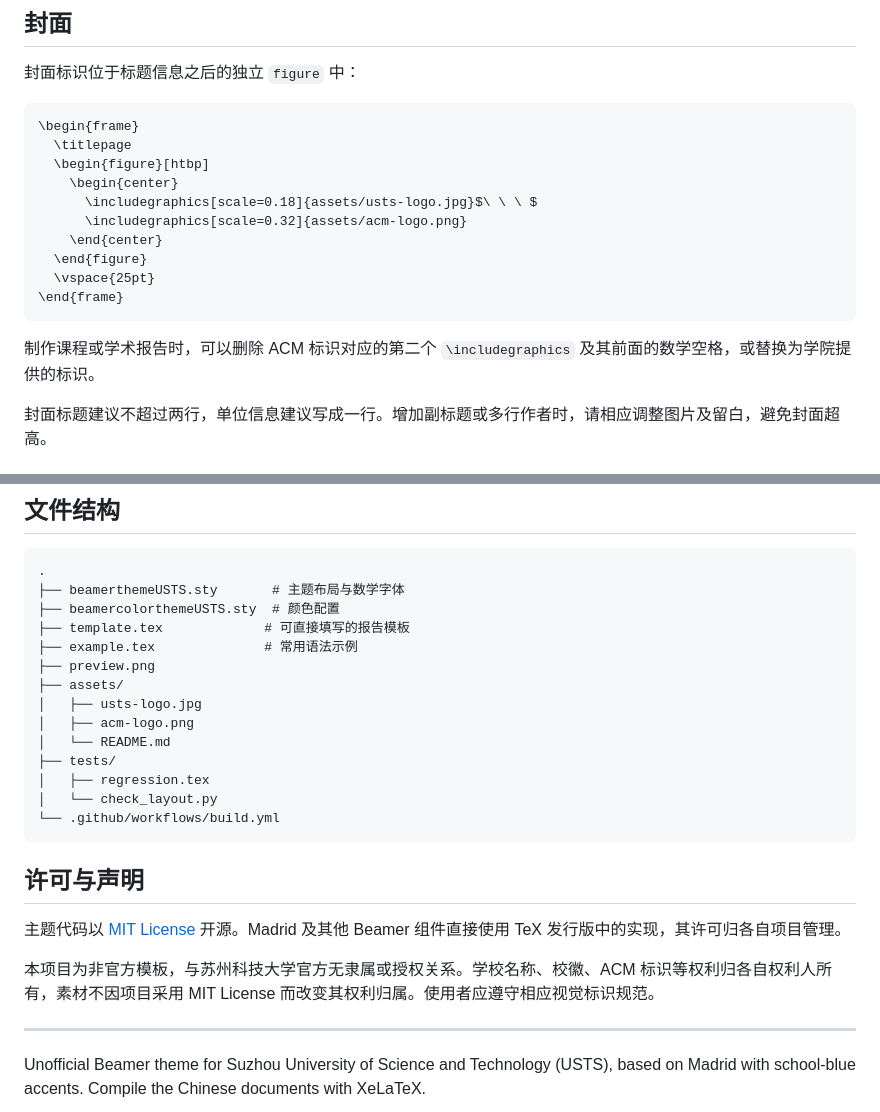
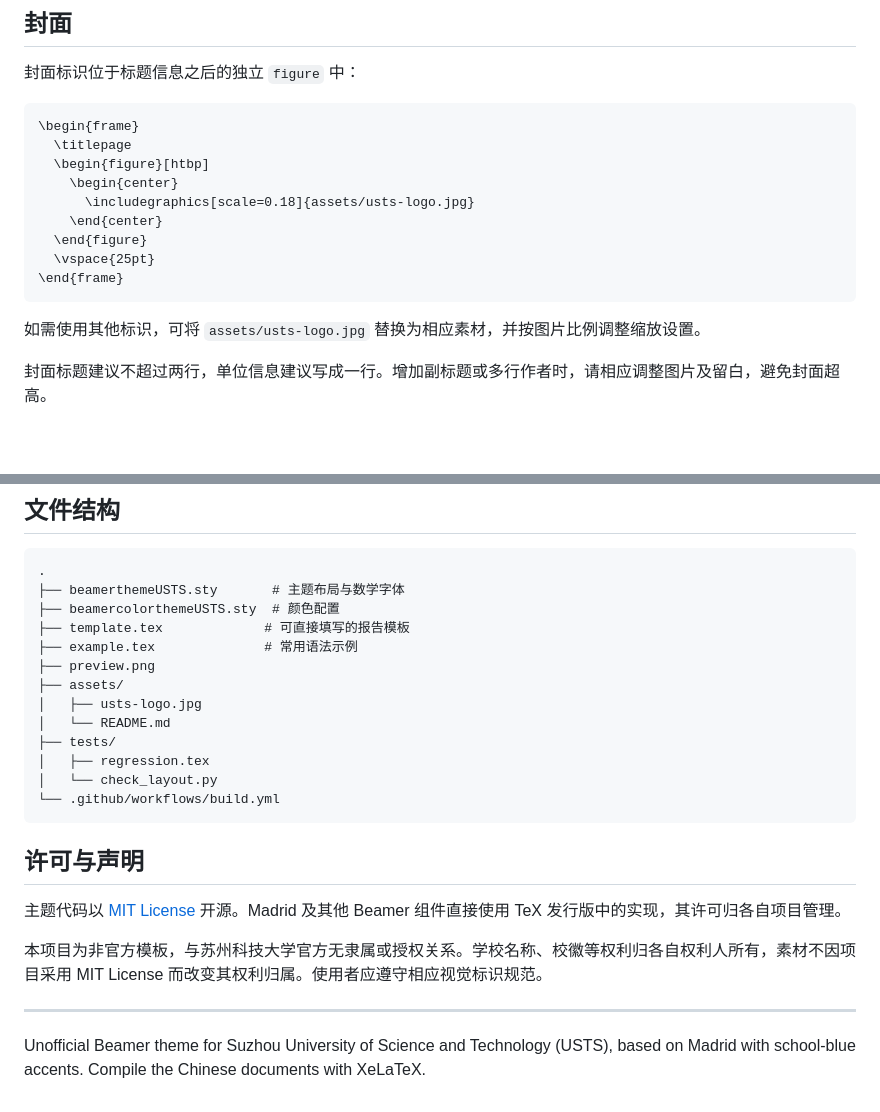
Before and after one commit to greenthree/usts-beamer-theme, a Markdown page: README.md, 2 parts joined by grey strips. Drawn GitHub-style; blank space fills up the shorter version.

````diff
--- a/README.md
+++ b/README.md
@@ -57,15 +57,14 @@ latexmk -xelatex -interaction=nonstopmode -halt-on-error example.tex
   \titlepage
   \begin{figure}[htbp]
     \begin{center}
-      \includegraphics[scale=0.18]{assets/usts-logo.jpg}$\ \ \ $
-      \includegraphics[scale=0.32]{assets/acm-logo.png}
+      \includegraphics[scale=0.18]{assets/usts-logo.jpg}
     \end{center}
   \end{figure}
   \vspace{25pt}
 \end{frame}
 ```
 
-制作课程或学术报告时，可以删除 ACM 标识对应的第二个 `\includegraphics` 及其前面的数学空格，或替换为学院提供的标识。
+如需使用其他标识，可将 `assets/usts-logo.jpg` 替换为相应素材，并按图片比例调整缩放设置。
 
 封面标题建议不超过两行，单位信息建议写成一行。增加副标题或多行作者时，请相应调整图片及留白，避免封面超高。
 
@@ -154,7 +153,6 @@ CI 编译 `template.tex`、`example.tex`，运行排版测试，并上传 PDF。
 ├── preview.png
 ├── assets/
 │   ├── usts-logo.jpg
-│   ├── acm-logo.png
 │   └── README.md
 ├── tests/
 │   ├── regression.tex
@@ -166,7 +164,7 @@ CI 编译 `template.tex`、`example.tex`，运行排版测试，并上传 PDF。
 
 主题代码以 [MIT License](LICENSE) 开源。Madrid 及其他 Beamer 组件直接使用 TeX 发行版中的实现，其许可归各自项目管理。
 
-本项目为非官方模板，与苏州科技大学官方无隶属或授权关系。学校名称、校徽、ACM 标识等权利归各自权利人所有，素材不因项目采用 MIT License 而改变其权利归属。使用者应遵守相应视觉标识规范。
+本项目为非官方模板，与苏州科技大学官方无隶属或授权关系。学校名称、校徽等权利归各自权利人所有，素材不因项目采用 MIT License 而改变其权利归属。使用者应遵守相应视觉标识规范。
 
 ---
 
````
Also changed, not shown: other parts of README.md (+4 -4 lines), assets/README.md (+2 -3 lines), assets/acm-logo.png (deleted), preview.png, 4 other files.
